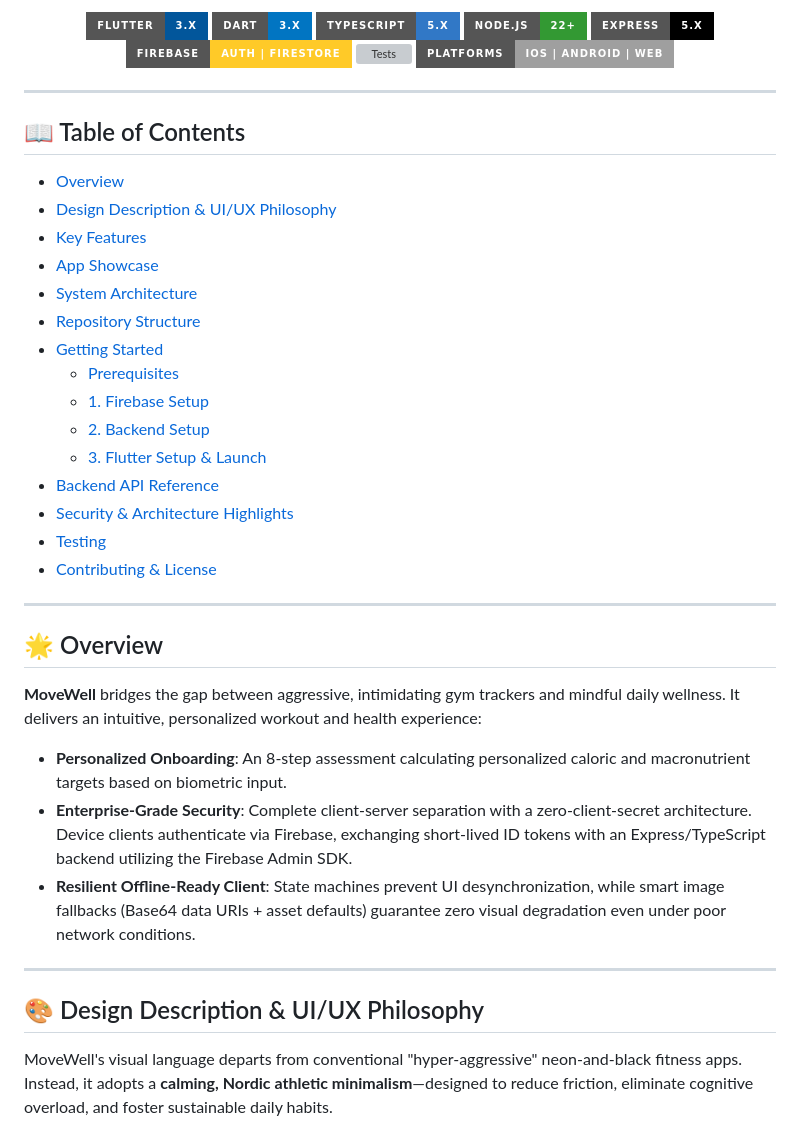
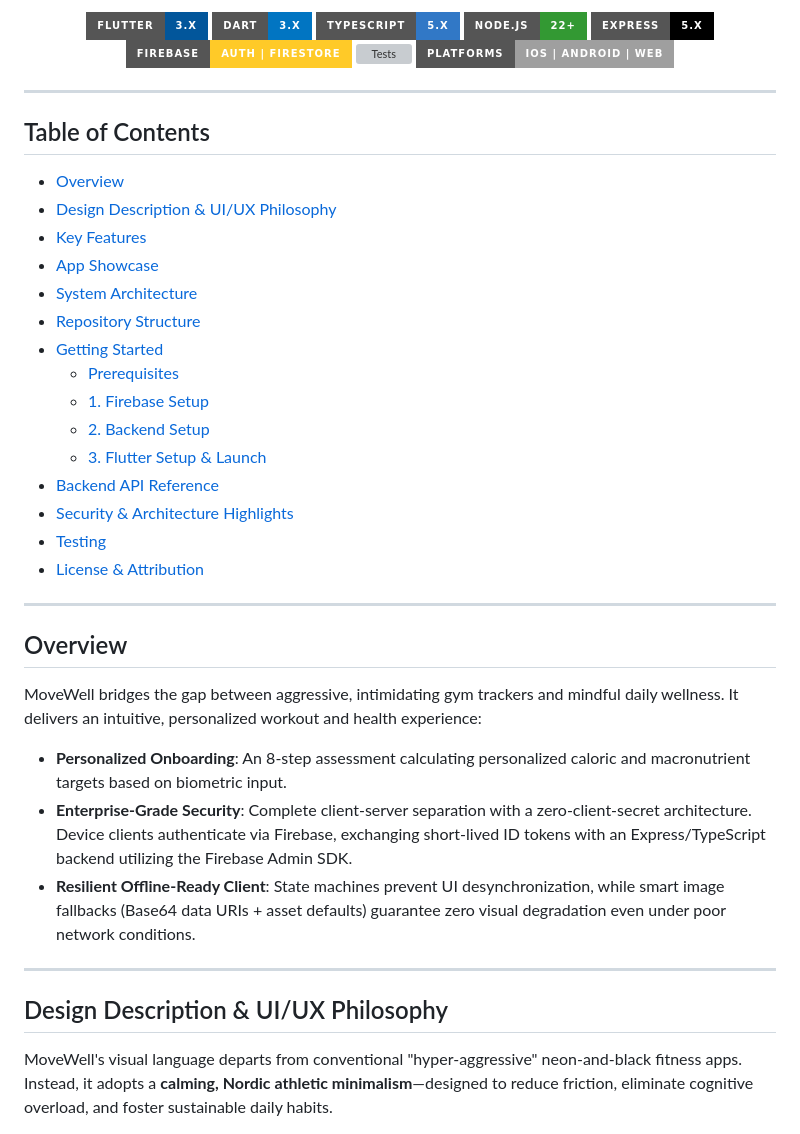
Before and after one commit to Rajkoli145/MoveWell, a Markdown page: README.md, the part around one of its changes. Rendered like a GitHub page; badges without logos; grey boxes are pictures that could not be loaded.

```diff
--- a/README.md
+++ b/README.md
@@ -42,5 +34,5 @@
 
 ---
 
-## 📖 Table of Contents
+## Table of Contents
 
@@ -55,16 +47,16 @@
   - [1. Firebase Setup](#1-firebase-setup)
   - [2. Backend Setup](#2-backend-setup)
   - [3. Flutter Setup & Launch](#3-flutter-setup--launch)
-- [Backend API Reference](#-backend-api-reference)
-- [Security & Architecture Highlights](#-security--architecture-highlights)
-- [Testing](#-testing)
-- [Contributing & License](#-contributing--license)
+- [Backend API Reference](#backend-api-reference)
+- [Security & Architecture Highlights](#security--architecture-highlights)
+- [Testing](#testing)
+- [License & Attribution](#license--attribution)
 
 ---
 
-## 🌟 Overview
+## Overview
 
-**MoveWell** bridges the gap between aggressive, intimidating gym trackers and mindful daily wellness. It delivers an intuitive, personalized workout and health experience:
+MoveWell bridges the gap between aggressive, intimidating gym trackers and mindful daily wellness. It delivers an intuitive, personalized workout and health experience:
 
 - **Personalized Onboarding**: An 8-step assessment calculating personalized caloric and macronutrient targets based on biometric input.
 - **Enterprise-Grade Security**: Complete client-server separation with a zero-client-secret architecture. Device clients authenticate via Firebase, exchanging short-lived ID tokens with an Express/TypeScript backend utilizing the Firebase Admin SDK.
@@ -72,7 +64,7 @@
 
 ---
 
-## 🎨 Design Description & UI/UX Philosophy
+## Design Description & UI/UX Philosophy
 
 MoveWell's visual language departs from conventional "hyper-aggressive" neon-and-black fitness apps. Instead, it adopts a **calming, Nordic athletic minimalism**—designed to reduce friction, eliminate cognitive overload, and foster sustainable daily habits.
 
```
Also changed, not shown: other parts of README.md (+48 -56 lines).
